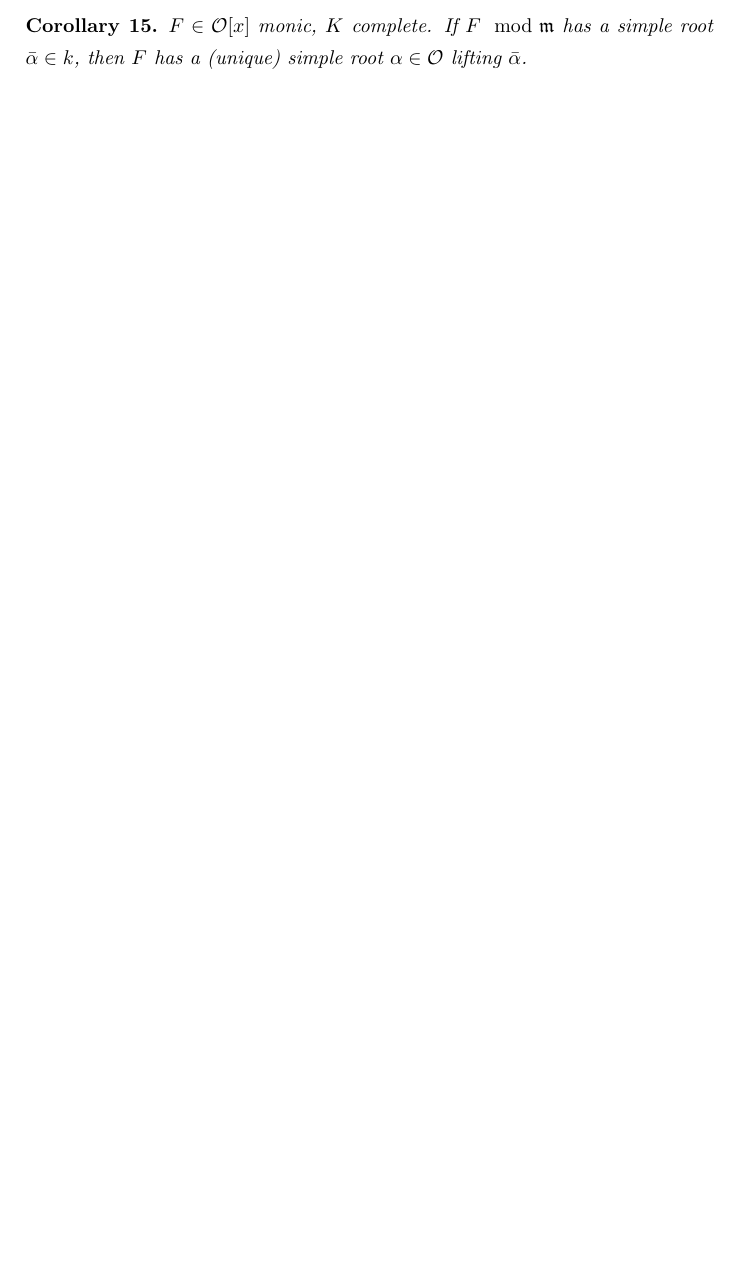
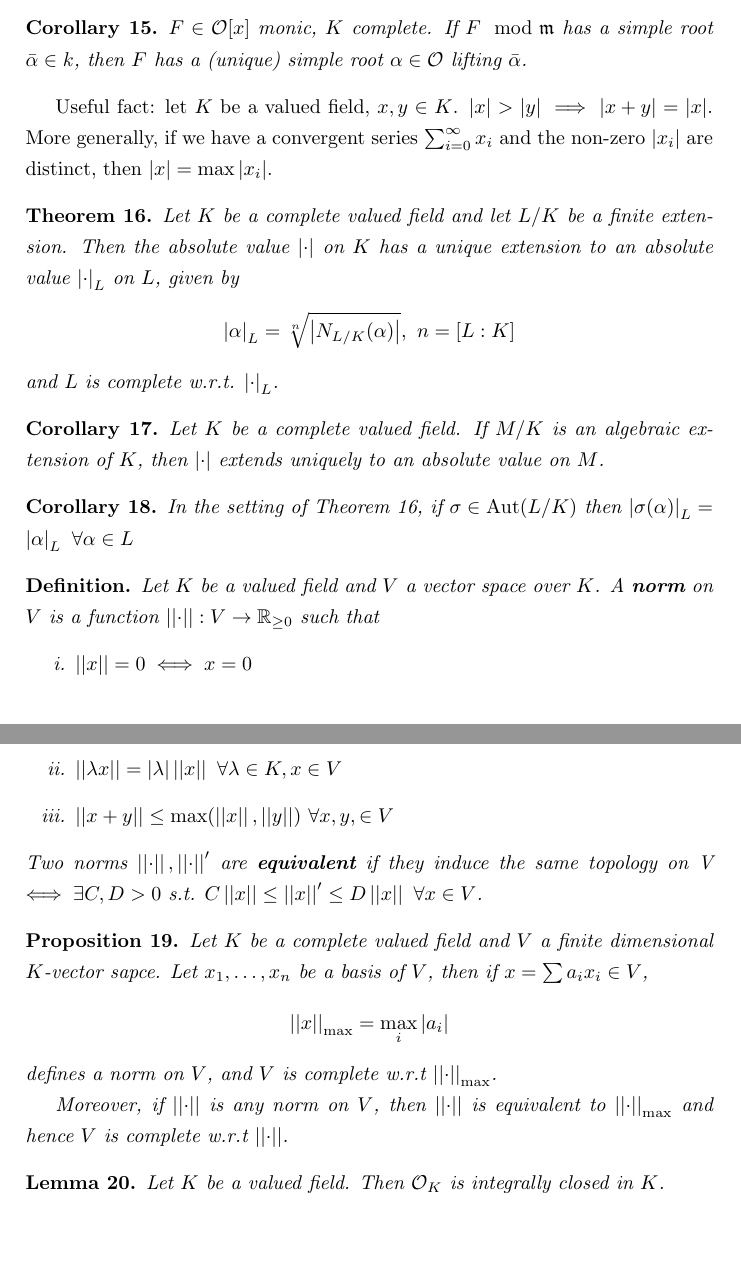
Before and after one commit to bward/bward.github.io, a LaTeX document (notes/local_fields.tex): part of page 5 of 5 before the commit and two parts of pages 5 and 6 of 6 after it, the two joined at a grey line, cut so that both start at the same text, the shorter picture padded with empty space. Compiled offline with pdfLaTeX.

Commit message:
Local fields lecture 5

```diff
--- a/notes/local_fields.tex
+++ b/notes/local_fields.tex
@@ -22,6 +22,8 @@
 \newcommand*\ob[1]{\textnormal{ob}\,#1}
 \newcommand*\mor[1]{\textnormal{mor}\,#1}
 \newcommand*\abs[1]{\left|#1\right|}
+\newcommand*\norm[1]{\abs{\abs{#1}}}
+\DeclareMathOperator{\Aut}{Aut}
 \begin{document}
 \maketitle
 \tableofcontents
@@ -220,4 +222,38 @@ Let $K$ be a valued field.
 \begin{corollary}
 	$F \in \mathcal{O}[x]$ monic, $K$ complete. If $F \mod \mathfrak{m}$ has a simple root $\bar{\alpha} \in k$, then $F$ has a (unique) simple root $\alpha \in \mathcal{O}$ lifting $\bar{\alpha}$.
 \end{corollary}
+
+Useful fact: let $K$ be a valued field, $x, y \in K$. $\abs{x} > \abs{y} \implies \abs{x+y} = \abs{x}$. More generally, if we have a convergent series $\sum_{i=0}^\infty x_i$ and the non-zero $\abs{x_i}$ are distinct, then $\abs{x} = \max \abs{x_i}$.
+
+\begin{theorem}
+	Let $K$ be a complete valued field and let $L/K$ be a finite extension. Then the absolute value $\abs{\cdot}$ on $K$ has a unique extension to an absolute value $\abs{\cdot}_L$ on $L$, given by $$\abs{\alpha}_L = \sqrt[n]{\abs{N_{L/K}(\alpha)}},\ n=[L:K]$$ and $L$ is complete w.r.t. $\abs{\cdot}_L$.
+\end{theorem}
+
+\begin{corollary}
+	Let $K$ be a complete valued field. If $M/K$ is an algebraic extension of $K$, then $\abs{\cdot}$ extends uniquely to an absolute value on $M$.
+\end{corollary}
+
+\begin{corollary}
+	In the setting of Theorem 16, if $\sigma \in \Aut(L/K)$ then $\abs{\sigma(\alpha)}_L = \abs{\alpha}_L\ \forall \alpha \in L$
+\end{corollary}
+
+\begin{definition}
+	Let $K$ be a valued field and $V$ a vector space over $K$. A \textbf{norm} on $V$ is a function $\norm{\cdot}: V \to \mathbb{R}_{\geq 0}$ such that
+	\begin{enumerate}[label=\roman*.]
+		\item $\norm{x} = 0 \iff x = 0$
+		\item $\norm{\lambda x} = \abs{\lambda}\norm{x}\ \forall \lambda \in K, x \in V$
+		\item $\norm{x+y} \leq \max(\norm{x}, \norm{y})\ \forall x,y, \in V$
+	\end{enumerate}
+	Two norms $\norm{\cdot}, \norm{\cdot}'$ are \textbf{equivalent} if they induce the same topology on V $\iff \exists C,D > 0$ s.t. $C\norm{x} \leq \norm{x}' \leq D\norm{x}\ \forall x \in V$.
+\end{definition}
+
+\begin{prop}
+	Let $K$ be a complete valued field and $V$ a finite dimensional $K$-vector sapce. Let $x_1, \dots, x_n$ be a basis of $V$, then if $x = \sum a_i x_i \in V$, $$\norm{x}_{\max} = \max_i \abs{a_i}$$ defines a norm on $V$, and $V$ is complete w.r.t $\norm{\cdot}_{\max}$.
+
+	Moreover, if $\norm{\cdot}$ is any norm on $V$, then $\norm{\cdot}$ is equivalent to $\norm{\cdot}_{\max}$ and hence $V$ is complete w.r.t $\norm{\cdot}$.
+\end{prop}
+
+\begin{lemma}
+	Let $K$ be a valued field. Then $\mathcal{O}_K$ is integrally closed in $K$.
+\end{lemma}
 \end{document}
```
Also changed, not shown: notes/local_fields.pdf.
